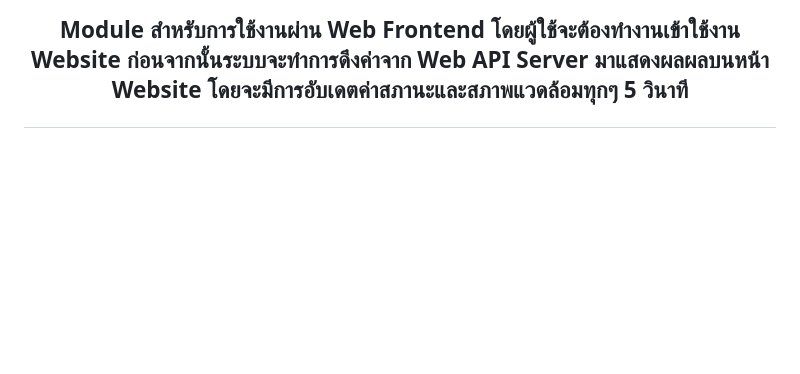
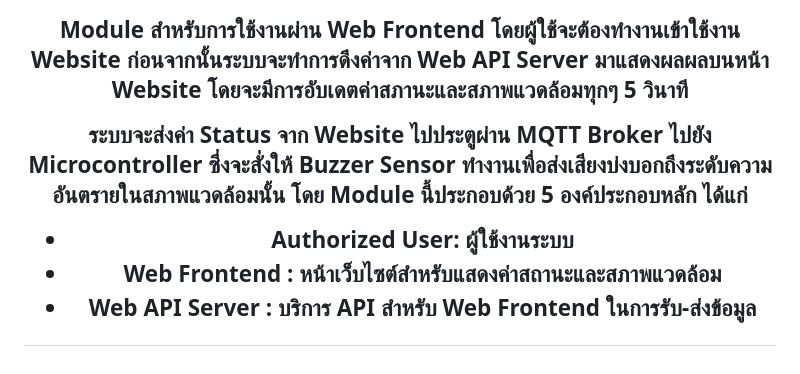
Before and after one commit to panachats/Final_IoT, a Markdown page: README.md, the part around the change. Drawn GitHub-style; blank space fills up the shorter version.

Commit message:
Update README.md
ds

```diff
--- a/README.md
+++ b/README.md
@@ -34,4 +34,10 @@
   <p align="center">
         <img src="static/images/ArchitectureSof.png">
     </p>
-<p align="center">Module สำหรับการใช้งานผ่าน Web Frontend โดยผู้ใช้จะต้องทำงานเข้าใช้งาน Website ก่อนจากนั้นระบบจะทำการดึงค่าจาก Web API Server มาแสดงผลผลบนหน้า Website โดยจะมีการอับเดตค่าสภานะและสภาพแวดล้อมทุกๆ 5 วินาที</p>
+<p>Module สำหรับการใช้งานผ่าน Web Frontend โดยผู้ใช้จะต้องทำงานเข้าใช้งาน Website ก่อนจากนั้นระบบจะทำการดึงค่าจาก Web API Server มาแสดงผลผลบนหน้า Website โดยจะมีการอับเดตค่าสภานะและสภาพแวดล้อมทุกๆ 5 วินาที</p>
+<p>ระบบจะส่งค่า Status จาก Website ไปประตูผ่าน MQTT Broker ไปยัง Microcontroller ซึ่งจะสั่งให้ Buzzer Sensor ทำงานเพื่อส่งเสียงบ่งบอกถึงระดับความอันตรายในสภาพแวดล้อมนั้น โดย Module นี้ประกอบด้วย 5 องค์ประกอบหลัก ได้แก่ </p>
+    <ul>
+        <li>Authorized User: ผู้ใช้งานระบบ</li>
+        <li>Web Frontend : หน้าเว็บไซต์สำหรับแสดงค่าสถานะและสภาพแวดล้อม</li>
+        <li>Web API Server : บริการ API สำหรับ Web Frontend ในการรับ-ส่งข้อมูล</li>
+    </ul>
```
